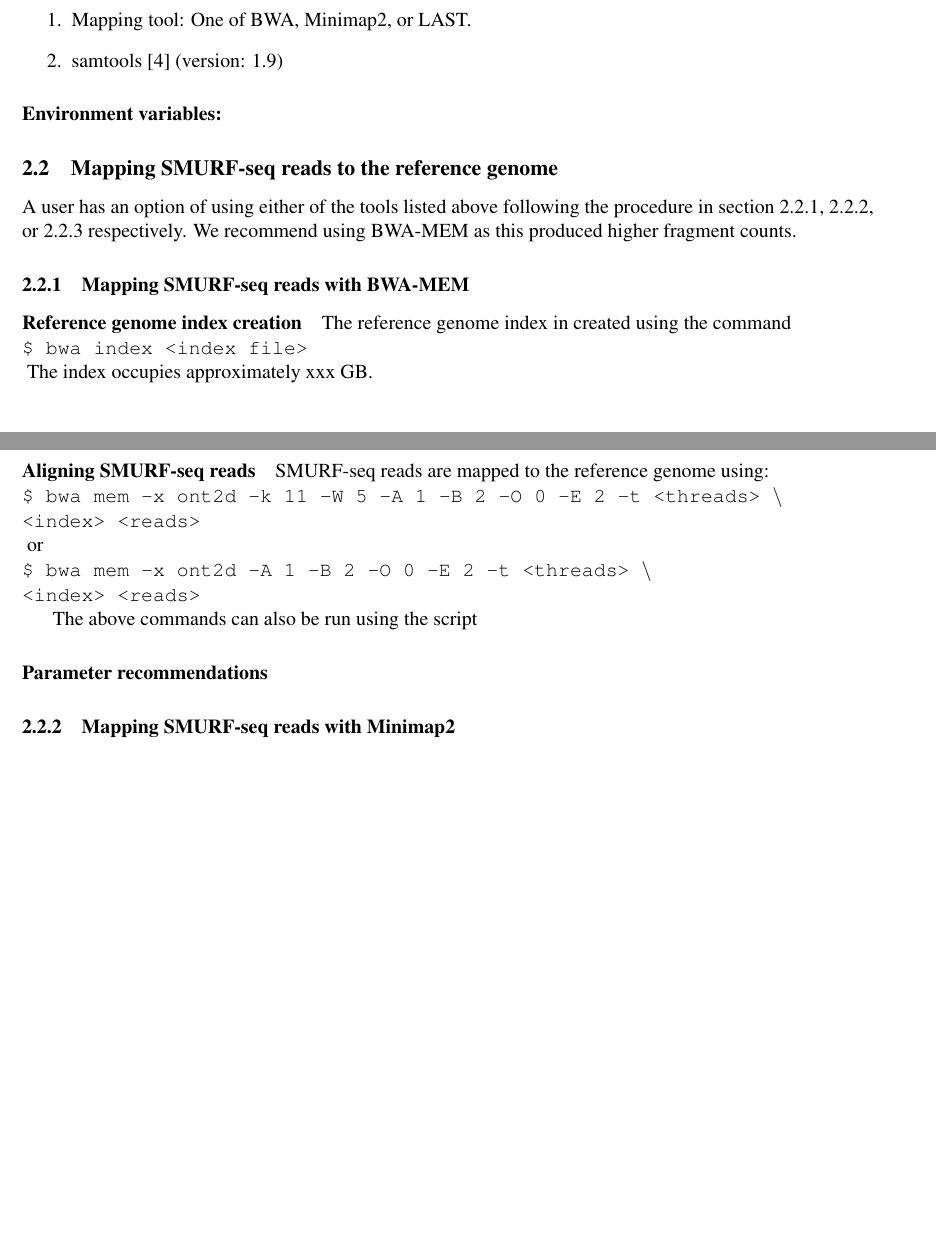
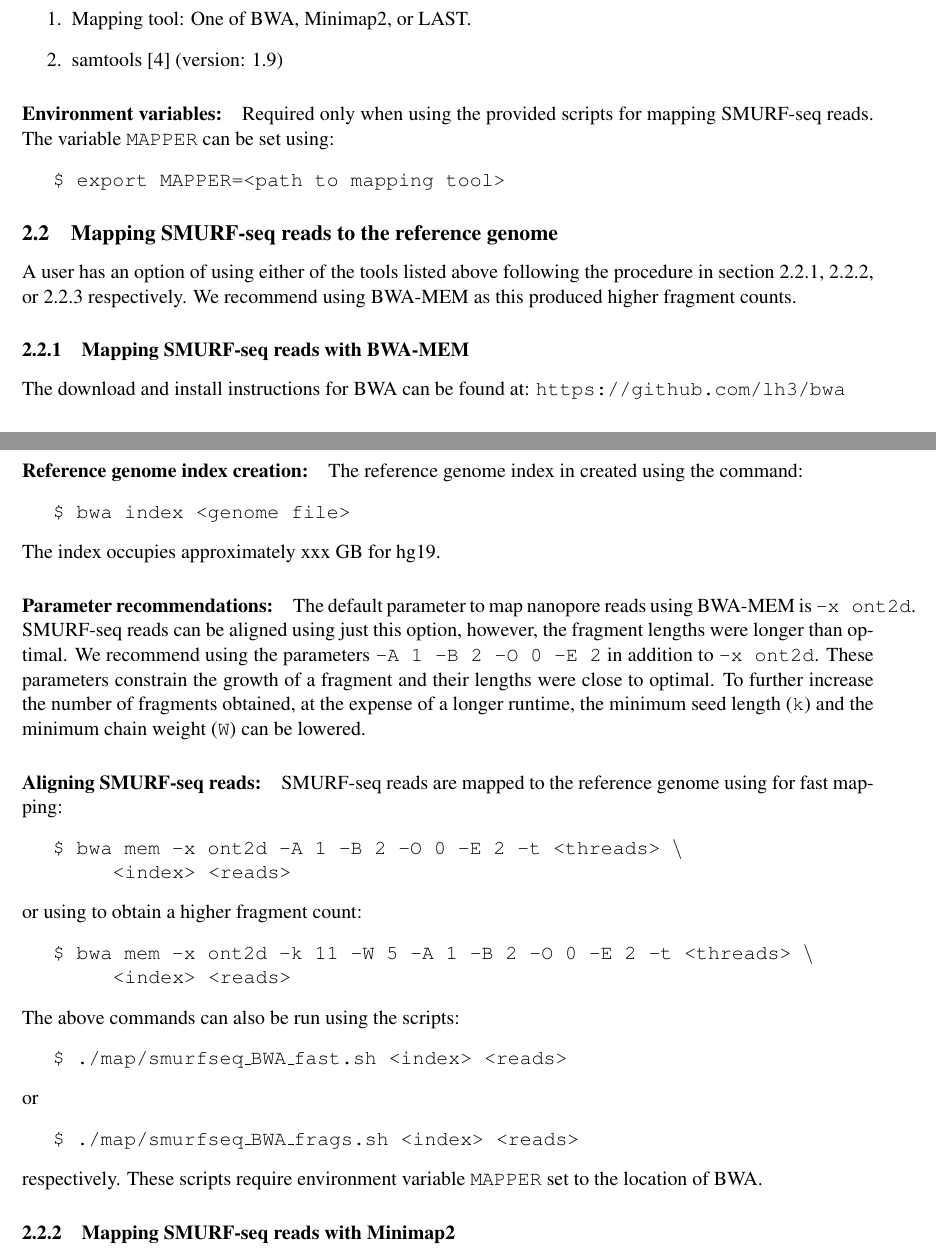
Before and after one commit to smithlabcode/smurfseq_scripts, a LaTeX document (manual/smurf-seq_data_analysis.tex): two parts of pages 2 and 3 of 4, joined at a grey line, cut so that both start at the same text, the shorter picture padded with empty space. Compiled offline with pdfLaTeX.

Commit message:
updated bwa section

```diff
--- a/manual/smurf-seq_data_analysis.tex
+++ b/manual/smurf-seq_data_analysis.tex
@@ -74,6 +80,11 @@ can be utilized if the user does not used the procedure in \ref{cnv}
 \end{enumerate}
 
 \paragraph{Environment variables:}
+Required only when using the provided scripts for mapping SMURF-seq reads.
+The variable \texttt{MAPPER} can be set using:
+\begin{cmd}
+  export MAPPER=<path to mapping tool>
+\end{cmd}
 
 
 %%%%%%%%%%%%%%%%%%%%%%%%%%%%%%%%%%%%%%%%%%%%%%%%%%%%%%%%%%%%%%%%%%%%%%%%%%%%%%%%
@@ -85,31 +96,54 @@ respectively. We recommend using BWA-MEM as this produced higher
 fragment counts.
 
 \subsubsection{Mapping SMURF-seq reads with BWA-MEM}
+The download and install instructions for BWA can be found at:
+\url{https://github.com/lh3/bwa}
+
 \label{bwa}
-\paragraph{Reference genome index creation}
-The reference genome index in created using the command
+\paragraph{Reference genome index creation:}
+The reference genome index in created using the command:
 \begin{cmd}
-  bwa index <index file>
+  bwa index <genome file>
 \end{cmd}
-The index occupies approximately xxx GB.
+The index occupies approximately xxx GB for hg19.
 
-\paragraph{Aligning SMURF-seq reads}
-SMURF-seq reads are mapped to the reference genome using:
+\paragraph{Parameter recommendations:}
+The default parameter to map nanopore reads using BWA-MEM is \texttt{-x~ont2d}.
+SMURF-seq reads can be aligned using just this option, however, the fragment
+lengths were longer than optimal. We recommend using the parameters
+\texttt{-A 1 -B 2 -O 0 -E 2} in addition to \texttt{-x~ont2d}. These
+parameters constrain the growth of a fragment and their lengths were close to
+optimal. To further increase the number of fragments obtained, at the
+expense of a longer runtime, the minimum seed length (\texttt{k}) and the
+minimum chain weight (\texttt{W}) can be lowered.
+
+
+\paragraph{Aligning SMURF-seq reads:}
+SMURF-seq reads are mapped to the reference genome using for fast mapping:
 \begin{cmd}
-  bwa mem -x ont2d -k 11 -W 5 -A 1 -B 2 -O 0 -E 2 -t <threads> $\backslash$ \\
+  bwa mem -x ont2d -A 1 -B 2 -O 0 -E 2 -t <threads> $\backslash$ \par
   <index> <reads>
 \end{cmd}
+or using to obtain a higher fragment count:
+\begin{cmd}
+  bwa mem -x ont2d -k 11 -W 5 -A 1 -B 2 -O 0 -E 2 -t <threads> $\backslash$
+  \par <index> <reads>
+\end{cmd}
+
+\noindent
+The above commands can also be run using the scripts:
+\begin{cmd}
+  ./map/smurfseq\_BWA\_fast.sh <index> <reads>
+\end{cmd}
+
+\noindent
 or
 \begin{cmd}
-  bwa mem -x ont2d -A 1 -B 2 -O 0 -E 2 -t <threads> $\backslash$ \\
-  <index> <reads>
+  ./map/smurfseq\_BWA\_frags.sh <index> <reads>
 \end{cmd}
-
-The above commands can also be run using the script
-
-
-
-\paragraph{Parameter recommendations}
+\noindent
+respectively. These scripts require environment variable \texttt{MAPPER}
+set to the location of BWA.
 
 
 
```
Also changed, not shown: manual/smurf-seq_data_analysis.pdf, manual/smurf-seq_data_analysis.tex (12 more changed lines).
